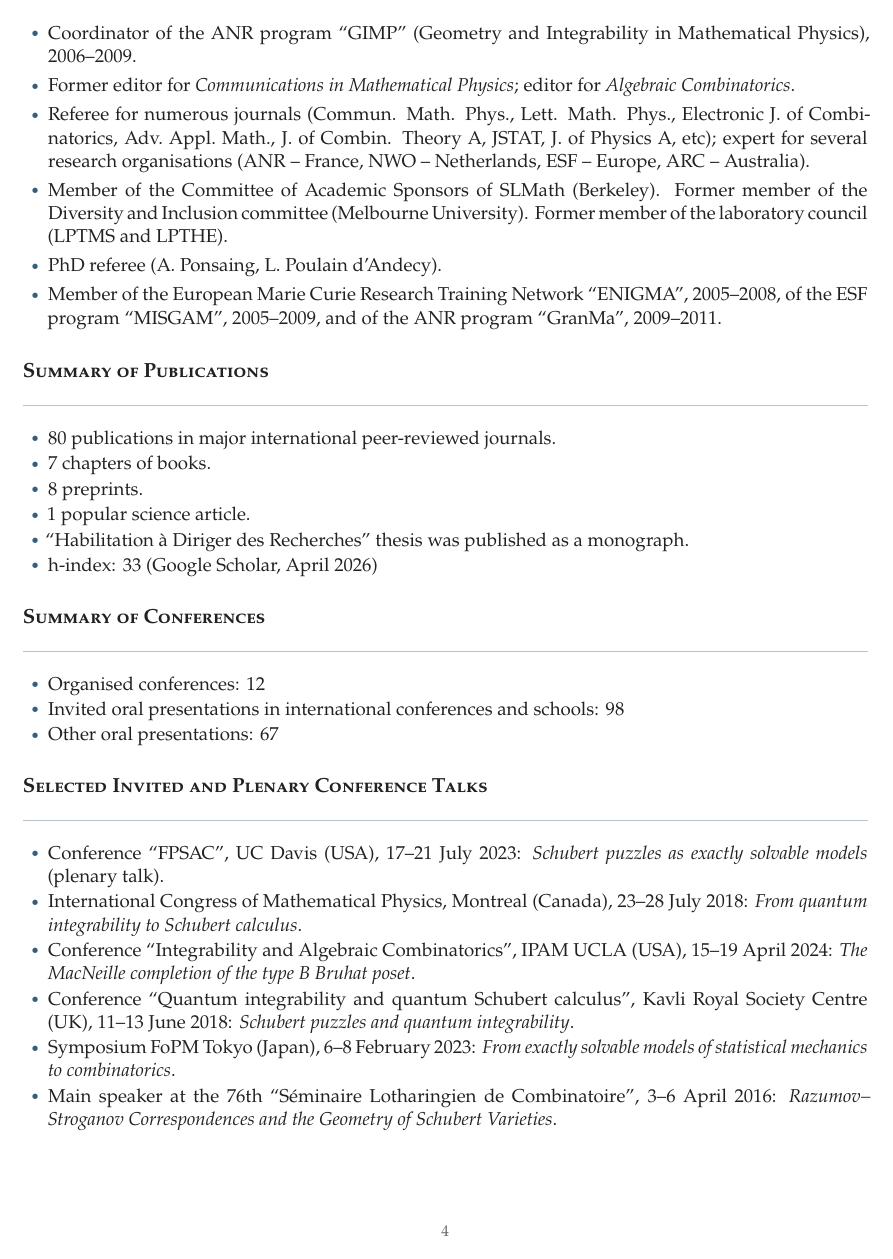
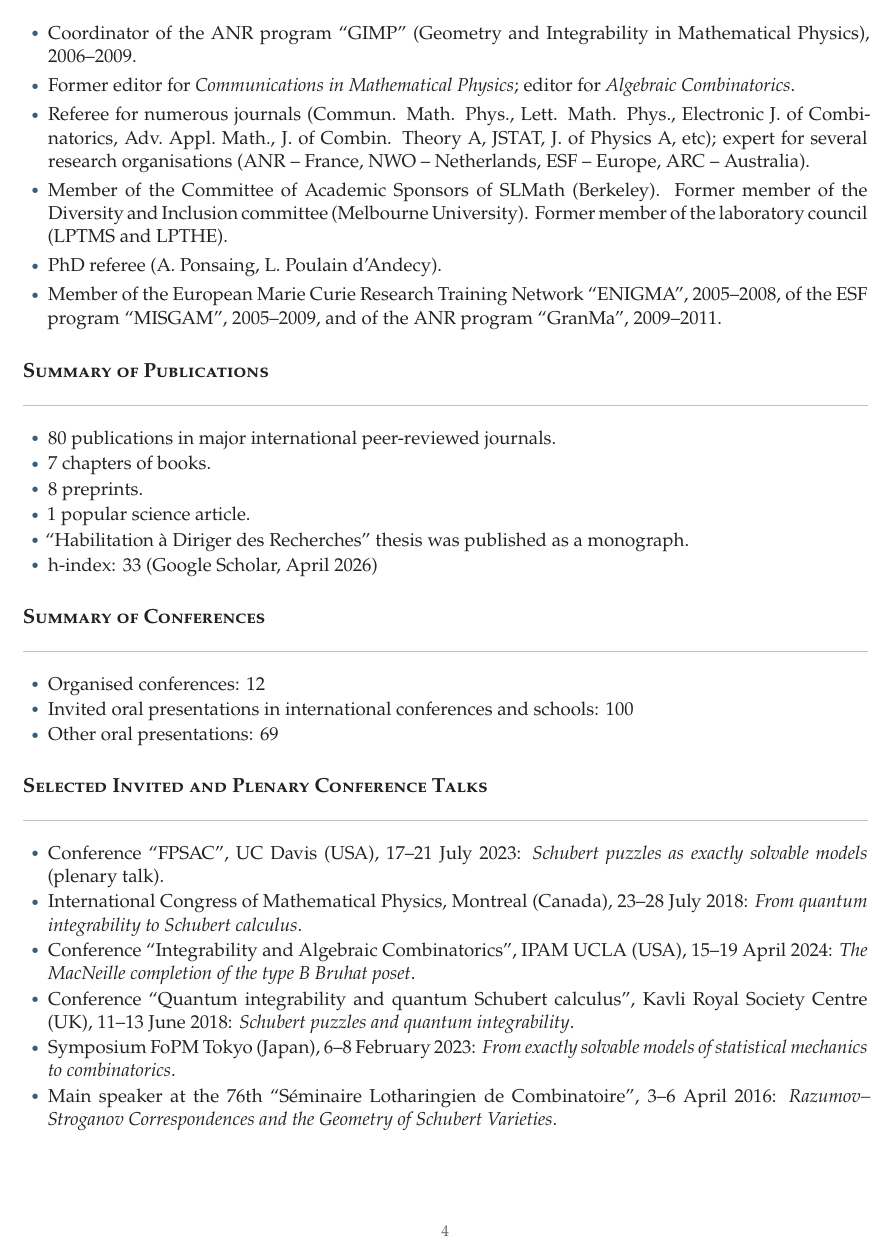
Before and after one commit to pzinn/bibliography, a LaTeX CV (cv/cv-only.tex, which reads cv/conf.tex): page 4 of 5. Compiled offline with pdfLaTeX.

Commit message:
confs updated

```diff
--- a/cv/conf.tex
+++ b/cv/conf.tex
@@ -32,6 +32,11 @@
 \endsec
 
 \newsec{Conf\'erences invit\'ees dans des congr\`es}{Invited oral presentations in international conferences and schools}
+
+\s Conference ``JeanBernardIsEighty'', Paris (France), 24--25/09/2026: {\sl Knot enumeration and crossing loop model coupled to gravity}.
+
+\s Conference ``Solvable lattice models, representation theory of
+quantum groups and algebraic combinatorics'', Institut Mittag-Leffler (Sweden), 27--31/07/2026: {\sl Period pipe dreams and matrix positroid varieties}.
 
 \s Conference ``Algebra at Akaroa'', Akaroa (New Zealand), 17--21/01/2026: {\sl Characteristic classes of open matrix Schubert and positroid varieties}.
 
```
Also changed, not shown: cv/conf.tex (4 more changed lines).
